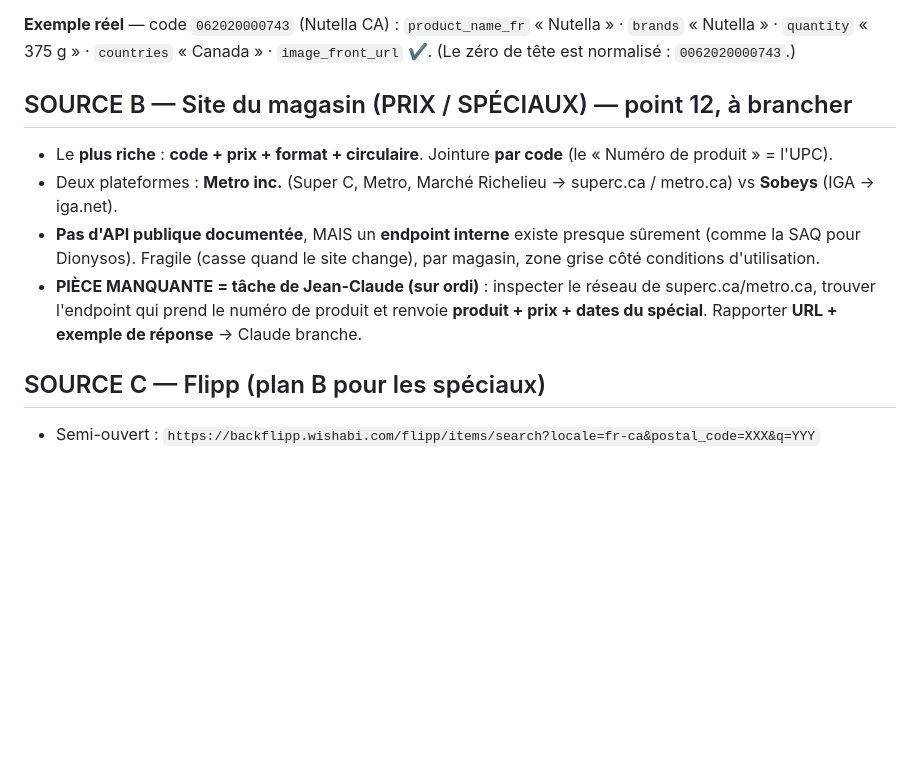
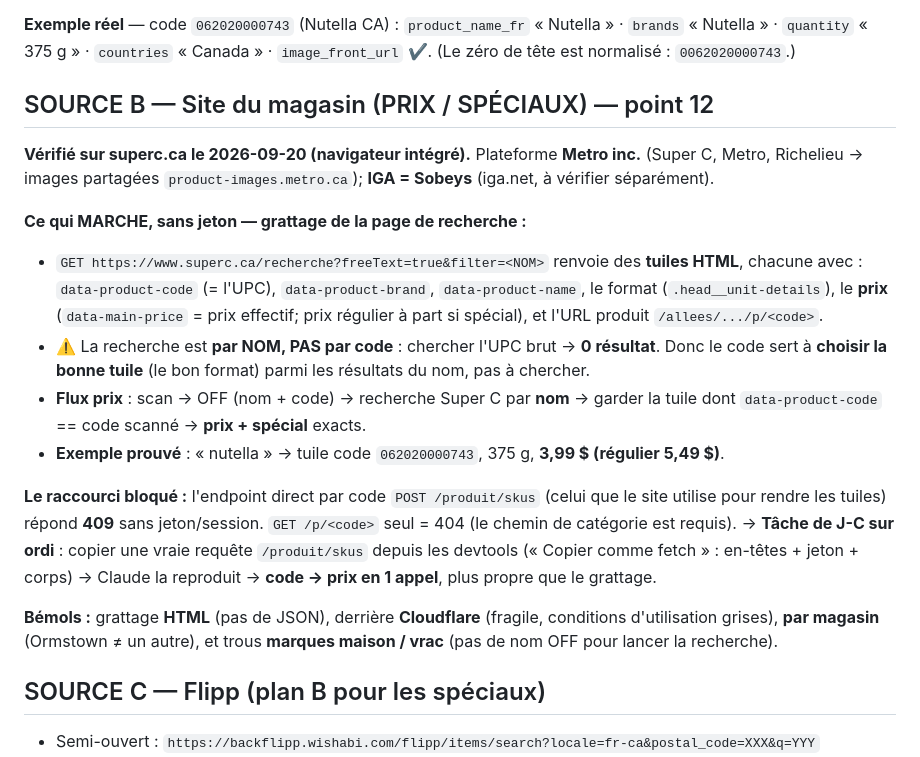
Before and after one commit to ngjcpvino/Reservedesgourmands, a Markdown page: docs/RdG-sources-donnees.md, the part around the change. GitHub-like rendering; blank space fills up the shorter version.

Commit message:
doc : sources - resultats fouille superc.ca (recherche par nom, code=match, /produit/skus 409)
Co-Authored-By: Claude Opus 4.8 <noreply@anthropic.com>

```diff
--- a/docs/RdG-sources-donnees.md
+++ b/docs/RdG-sources-donnees.md
@@ -57,19 +57,36 @@ Bonus gratuits (pour plus tard) : `nutriscore_grade`, `nova_group`,
 `countries` « Canada » · `image_front_url` ✔. (Le zéro de tête est normalisé :
 `0062020000743`.)
 
-## SOURCE B — Site du magasin (PRIX / SPÉCIAUX) — point 12, à brancher
+## SOURCE B — Site du magasin (PRIX / SPÉCIAUX) — point 12
 
-- Le **plus riche** : **code + prix + format + circulaire**. Jointure **par
-  code** (le « Numéro de produit » = l'UPC).
-- Deux plateformes : **Metro inc.** (Super C, Metro, Marché Richelieu →
-  superc.ca / metro.ca) vs **Sobeys** (IGA → iga.net).
-- **Pas d'API publique documentée**, MAIS un **endpoint interne** existe
-  presque sûrement (comme la SAQ pour Dionysos). Fragile (casse quand le
-  site change), par magasin, zone grise côté conditions d'utilisation.
-- **PIÈCE MANQUANTE = tâche de Jean-Claude (sur ordi)** : inspecter le réseau
-  de superc.ca/metro.ca, trouver l'endpoint qui prend le numéro de produit
-  et renvoie **produit + prix + dates du spécial**. Rapporter **URL + exemple
-  de réponse** → Claude branche.
+**Vérifié sur superc.ca le 2026-09-20 (navigateur intégré).** Plateforme
+**Metro inc.** (Super C, Metro, Richelieu → images partagées
+`product-images.metro.ca`); **IGA = Sobeys** (iga.net, à vérifier séparément).
+
+**Ce qui MARCHE, sans jeton — grattage de la page de recherche :**
+- `GET https://www.superc.ca/recherche?freeText=true&filter=<NOM>` renvoie des
+  **tuiles HTML**, chacune avec : `data-product-code` (= l'UPC), `data-product-brand`,
+  `data-product-name`, le format (`.head__unit-details`), le **prix**
+  (`data-main-price` = prix effectif; prix régulier à part si spécial), et
+  l'URL produit `/allees/.../p/<code>`.
+- ⚠️ La recherche est **par NOM, PAS par code** : chercher l'UPC brut → **0 résultat**.
+  Donc le code sert à **choisir la bonne tuile** (le bon format) parmi les
+  résultats du nom, pas à chercher.
+- **Flux prix** : scan → OFF (nom + code) → recherche Super C par **nom** →
+  garder la tuile dont `data-product-code` == code scanné → **prix + spécial** exacts.
+- **Exemple prouvé** : « nutella » → tuile code `062020000743`, 375 g,
+  **3,99 $ (régulier 5,49 $)**.
+
+**Le raccourci bloqué :** l'endpoint direct par code `POST /produit/skus`
+(celui que le site utilise pour rendre les tuiles) répond **409** sans
+jeton/session. `GET /p/<code>` seul = 404 (le chemin de catégorie est requis).
+→ **Tâche de J-C sur ordi** : copier une vraie requête `/produit/skus` depuis
+les devtools (« Copier comme fetch » : en-têtes + jeton + corps) → Claude la
+reproduit → **code → prix en 1 appel**, plus propre que le grattage.
+
+**Bémols :** grattage **HTML** (pas de JSON), derrière **Cloudflare** (fragile,
+conditions d'utilisation grises), **par magasin** (Ormstown ≠ un autre), et
+trous **marques maison / vrac** (pas de nom OFF pour lancer la recherche).
 
 ## SOURCE C — Flipp (plan B pour les spéciaux)
 
```
